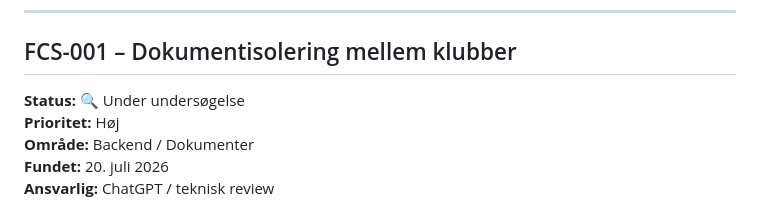
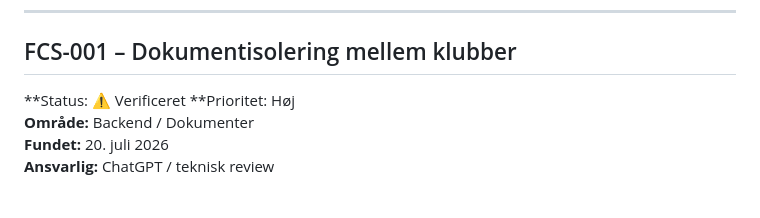
Before and after one commit to timhoejen-source/fcs-app, a Markdown page: docs/FINDINGS.md, the part around the change. Rendered like a GitHub page.

Commit message:
Update FINDINGS.md
status change FCS-001 to verified and priority high.

```diff
--- a/docs/FINDINGS.md
+++ b/docs/FINDINGS.md
@@ -36,8 +36,8 @@ Formålet er at sikre, at tekniske problemer bliver dokumenteret, undersøgt, pr
 
 ## FCS-001 – Dokumentisolering mellem klubber
 
-**Status:** 🔍 Under undersøgelse
-**Prioritet:** Høj
+**Status: ⚠️ Verificeret
+**Prioritet: Høj
 **Område:** Backend / Dokumenter
 **Fundet:** 20. juli 2026
 **Ansvarlig:** ChatGPT / teknisk review
```
